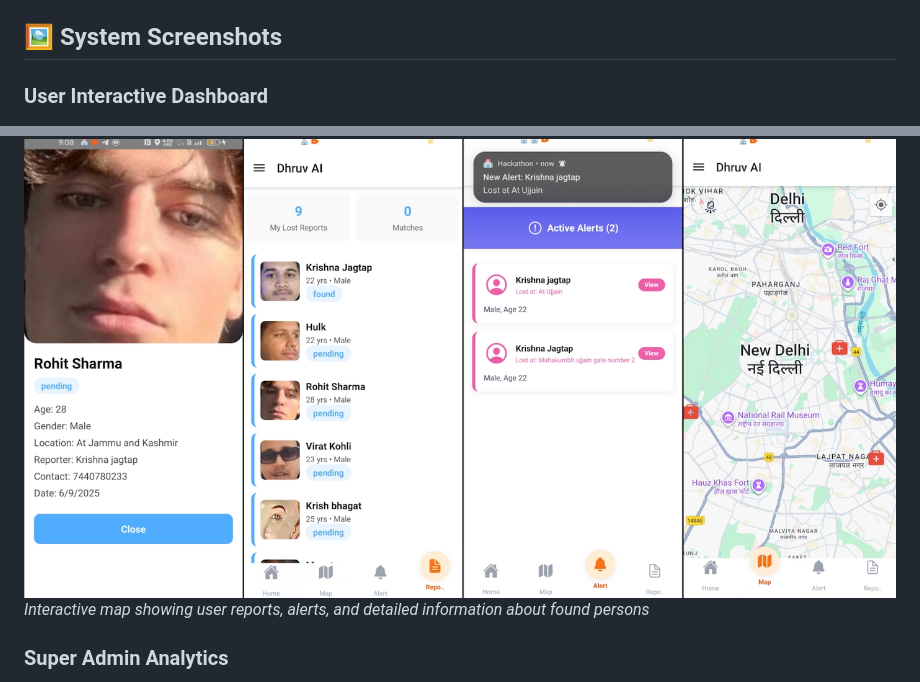
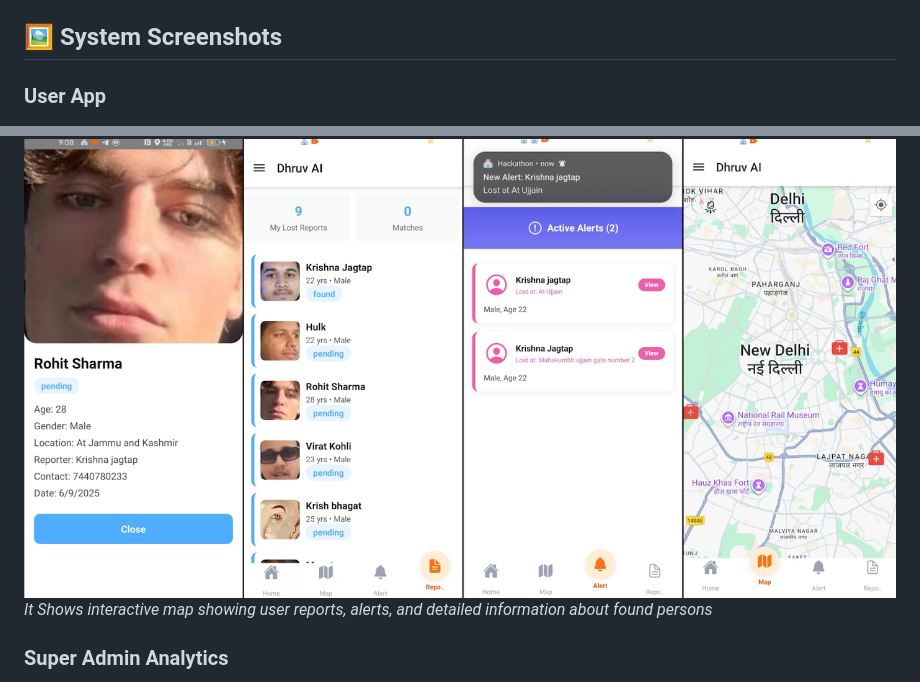
Before and after one commit to apniprogrammingyt09/TH11876, a Markdown page: README.md, 2 parts joined by grey strips. GitHub-like rendering.

```diff
--- a/README.md
+++ b/README.md
@@ -209,9 +209,9 @@ The system uses MongoDB with the following collections:
 
 ## 🖼️ System Screenshots
 
-### User Interactive Dashboard
+### User App
 ![User Interactive Map](images/1.png)
-*Interactive map showing user reports, alerts, and detailed information about found persons*
+*It Shows interactive map showing user reports, alerts, and detailed information about found persons*
 
 ### Super Admin Analytics
 ![Platform Analytics](images/0.png)
```
